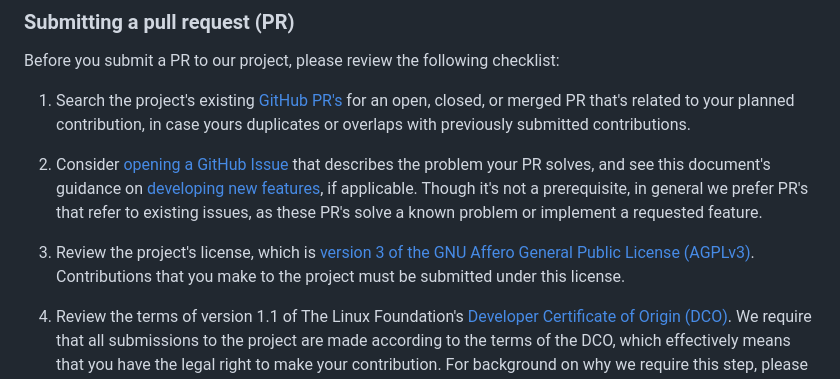
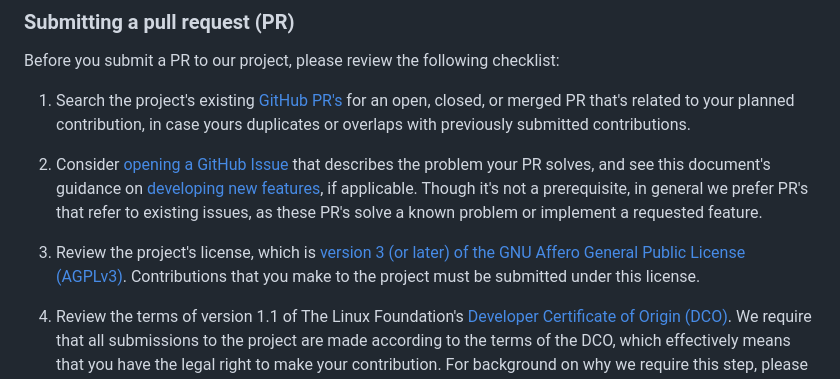
Before and after one commit to hackworthltd/primer, a Markdown page: CONTRIBUTING.md, the part around the change. Rendered like a GitHub page.

```diff
--- a/CONTRIBUTING.md
+++ b/CONTRIBUTING.md
@@ -74,7 +74,7 @@ Before you submit a PR to our project, please review the following checklist:
 
 2. Consider [opening a GitHub Issue](#open-an-issue) that describes the problem your PR solves, and see this document's guidance on [developing new features](#requesting-features), if applicable. Though it's not a prerequisite, in general we prefer PR's that refer to existing issues, as these PR's solve a known problem or implement a requested feature.
 
-3. Review the project's license, which is [version 3 of the GNU Affero General Public License (AGPLv3)](COPYING). Contributions that you make to the project must be submitted under this license.
+3. Review the project's license, which is [version 3 (or later) of the GNU Affero General Public License (AGPLv3)](COPYING). Contributions that you make to the project must be submitted under this license.
 
 4. Review the terms of version 1.1 of The Linux Foundation's [Developer Certificate of Origin (DCO)](DCO.md). We require that all submissions to the project are made according to the terms of the DCO, which effectively means that you have the legal right to make your contribution. For background on why we require this step, please see the following links:
 
```
Also changed, not shown: README.md (+4 -3 lines).
